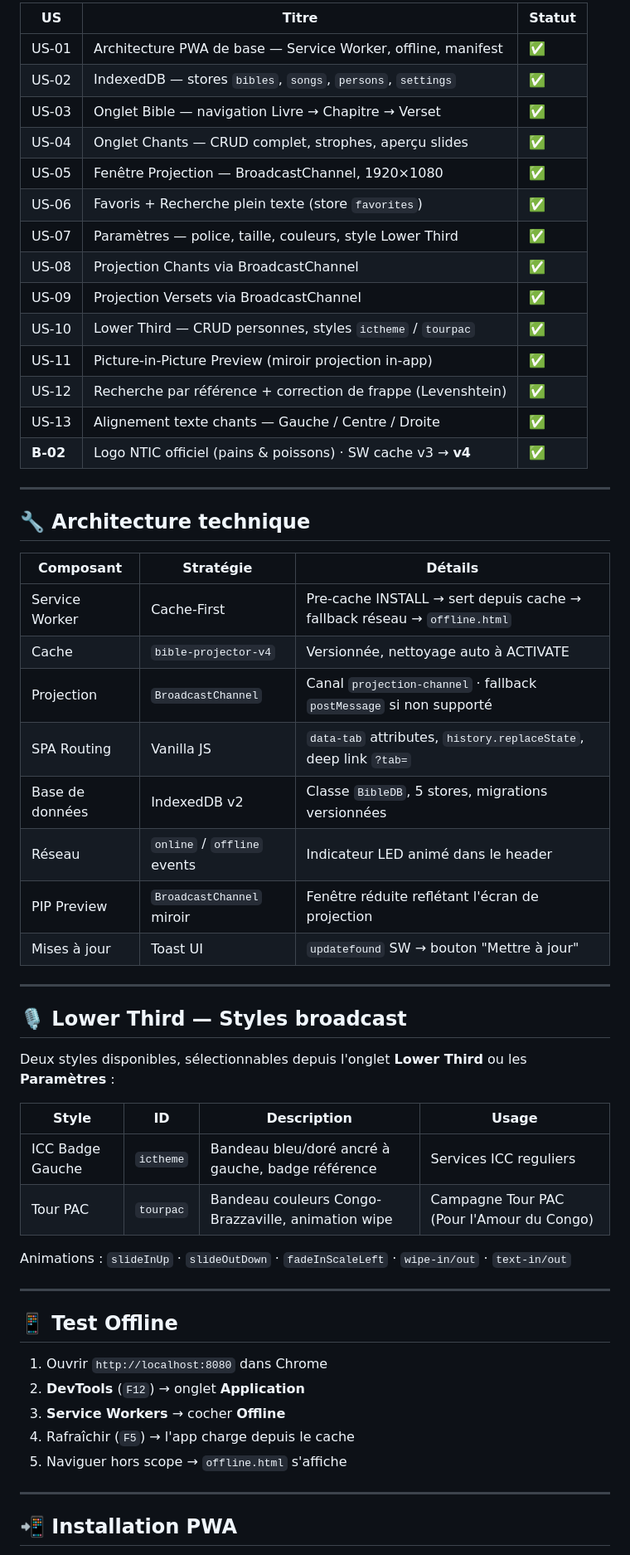
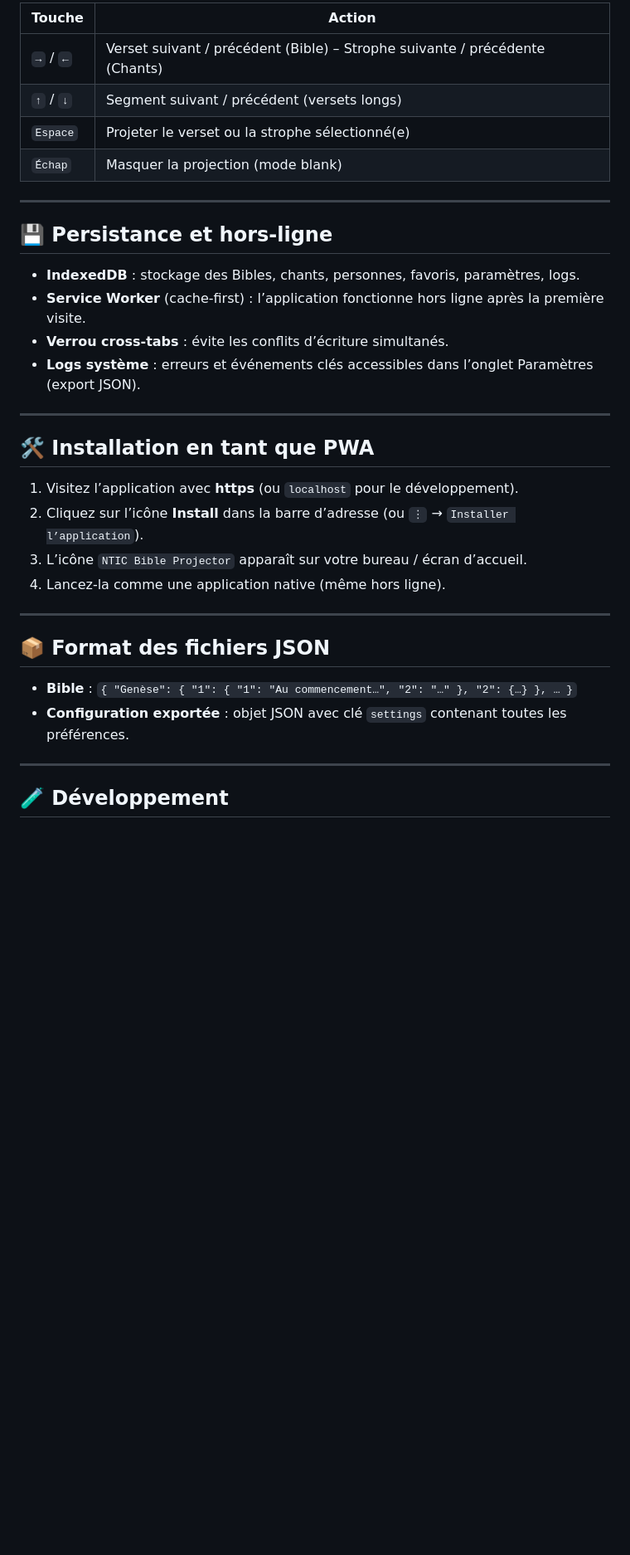
Before and after one commit to mombondooscar-droid/NTIC-Bible-Projector, a Markdown page: README.md, the part around one of its changes. Shown at 83% size. Drawn GitHub-style; blank space fills up the shorter version.

```diff
--- a/README.md
+++ b/README.md
@@ -76,60 +46,37 @@ ntic-bible-projector/
 
-| US | Titre | Statut |
-|----|-------|--------|
-| US-01 | Architecture PWA de base — Service Worker, offline, manifest | ✅ |
-| US-02 | IndexedDB — stores `bibles`, `songs`, `persons`, `settings` | ✅ |
-| US-03 | Onglet Bible — navigation Livre → Chapitre → Verset | ✅ |
-| US-04 | Onglet Chants — CRUD complet, strophes, aperçu slides | ✅ |
-| US-05 | Fenêtre Projection — BroadcastChannel, 1920×1080 | ✅ |
-| US-06 | Favoris + Recherche plein texte (store `favorites`) | ✅ |
-| US-07 | Paramètres — police, taille, couleurs, style Lower Third | ✅ |
-| US-08 | Projection Chants via BroadcastChannel | ✅ |
-| US-09 | Projection Versets via BroadcastChannel | ✅ |
-| US-10 | Lower Third — CRUD personnes, styles `ictheme` / `tourpac` | ✅ |
-| US-11 | Picture-in-Picture Preview (miroir projection in-app) | ✅ |
-| US-12 | Recherche par référence + correction de frappe (Levenshtein) | ✅ |
-| US-13 | Alignement texte chants — Gauche / Centre / Droite | ✅ |
-| **B-02** | Logo NTIC officiel (pains & poissons) · SW cache v3 → **v4** | ✅ |
+| Touche | Action |
+|--------|--------|
+| `→` / `←` | Verset suivant / précédent (Bible) – Strophe suivante / précédente (Chants) |
+| `↑` / `↓` | Segment suivant / précédent (versets longs) |
+| `Espace` | Projeter le verset ou la strophe sélectionné(e) |
+| `Échap` | Masquer la projection (mode blank) |
 
 ---
 
-## 🔧 Architecture technique
+## 💾 Persistance et hors‑ligne
 
-| Composant | Stratégie | Détails |
-|-----------|-----------|---------|
-| Service Worker | Cache-First | Pre-cache INSTALL → sert depuis cache → fallback réseau → `offline.html` |
-| Cache | `bible-projector-v4` | Versionnée, nettoyage auto à ACTIVATE |
-| Projection | `BroadcastChannel` | Canal `projection-channel` · fallback `postMessage` si non supporté |
-| SPA Routing | Vanilla JS | `data-tab` attributes, `history.replaceState`, deep link `?tab=` |
-| Base de données | IndexedDB v2 | Classe `BibleDB`, 5 stores, migrations versionnées |
-| Réseau | `online` / `offline` events | Indicateur LED animé dans le header |
-| PIP Preview | `BroadcastChannel` miroir | Fenêtre réduite reflétant l'écran de projection |
-| Mises à jour | Toast UI | `updatefound` SW → bouton "Mettre à jour" |
+- **IndexedDB** : stockage des Bibles, chants, personnes, favoris, paramètres, logs.
+- **Service Worker** (cache‑first) : l’application fonctionne hors ligne après la première visite.
+- **Verrou cross‑tabs** : évite les conflits d’écriture simultanés.
+- **Logs système** : erreurs et événements clés accessibles dans l’onglet Paramètres (export JSON).
 
 ---
 
-## 🎙 Lower Third — Styles broadcast
+## 🛠 Installation en tant que PWA
 
-Deux styles disponibles, sélectionnables depuis l'onglet **Lower Third** ou les **Paramètres** :
-
-| Style | ID | Description | Usage |
-|-------|----|-------------|-------|
-| ICC Badge Gauche | `ictheme` | Bandeau bleu/doré ancré à gauche, badge référence | Services ICC reguliers |
-| Tour PAC | `tourpac` | Bandeau couleurs Congo-Brazzaville, animation wipe | Campagne Tour PAC (Pour l'Amour du Congo) |
-
-Animations : `slideInUp` · `slideOutDown` · `fadeInScaleLeft` · `wipe-in/out` · `text-in/out`
+1. Visitez l’application avec **https** (ou `localhost` pour le développement).
+2. Cliquez sur l’icône **Install** dans la barre d’adresse (ou `⋮` → `Installer l’application`).
+3. L’icône `NTIC Bible Projector` apparaît sur votre bureau / écran d’accueil.
+4. Lancez‑la comme une application native (même hors ligne).
 
 ---
 
-## 📱 Test Offline
+## 📦 Format des fichiers JSON
 
-1. Ouvrir `http://localhost:8080` dans Chrome
-2. **DevTools** (`F12`) → onglet **Application**
-3. **Service Workers** → cocher **Offline**
-4. Rafraîchir (`F5`) → l'app charge depuis le cache
-5. Naviguer hors scope → `offline.html` s'affiche
+- **Bible** : `{ "Genèse": { "1": { "1": "Au commencement…", "2": "…" }, "2": {…} }, … }`
+- **Configuration exportée** : objet JSON avec clé `settings` contenant toutes les préférences.
 
 ---
 
-## 📲 Installation PWA
+## 🧪 Développement
 
```
Also changed, not shown: other parts of README.md (+37 -129 lines).
